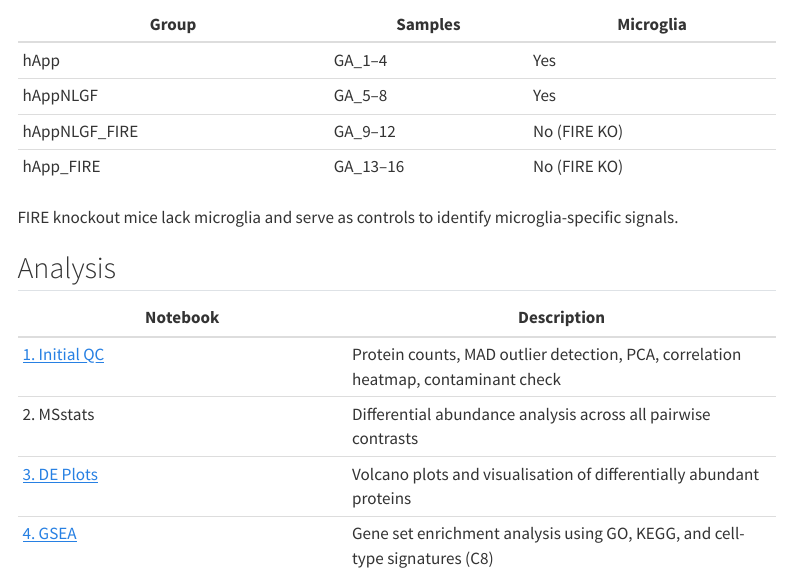
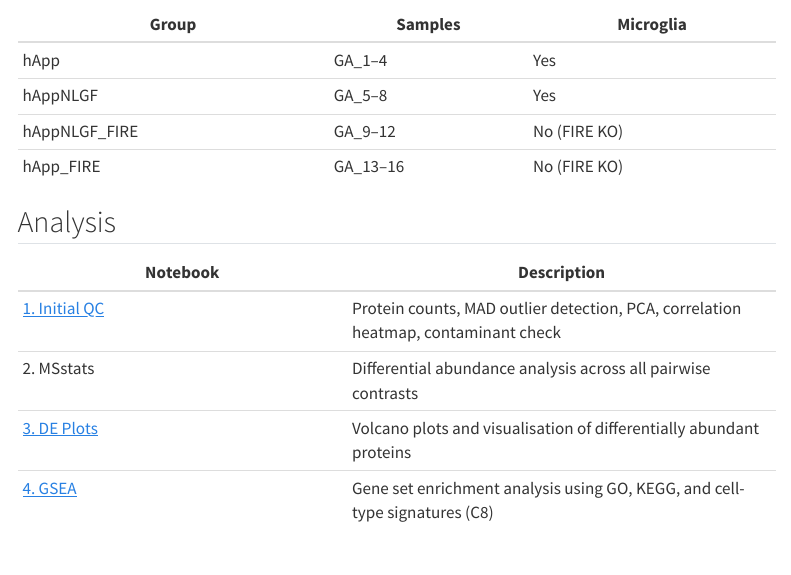
Before and after one commit to CarloZanetti/Giulia_proteomics, a Quarto document (index.qmd): the page in a window 1100 px wide, from 230 px down. Rendered offline with R 4.5, knitr and Pandoc in place of Quarto, with nearby package versions; menus at the side of the page are left out.

Commit message:
edited index

```diff
--- a/index.qmd
+++ b/index.qmd
@@ -15,7 +15,6 @@ Four genotypes, 4 animals each (n=16 total):
 | hAppNLGF_FIRE | GA_9–12 | No (FIRE KO) |
 | hApp_FIRE | GA_13–16 | No (FIRE KO) |
 
-FIRE knockout mice lack microglia and serve as controls to identify microglia-specific signals.
 
 ## Analysis
 
```
